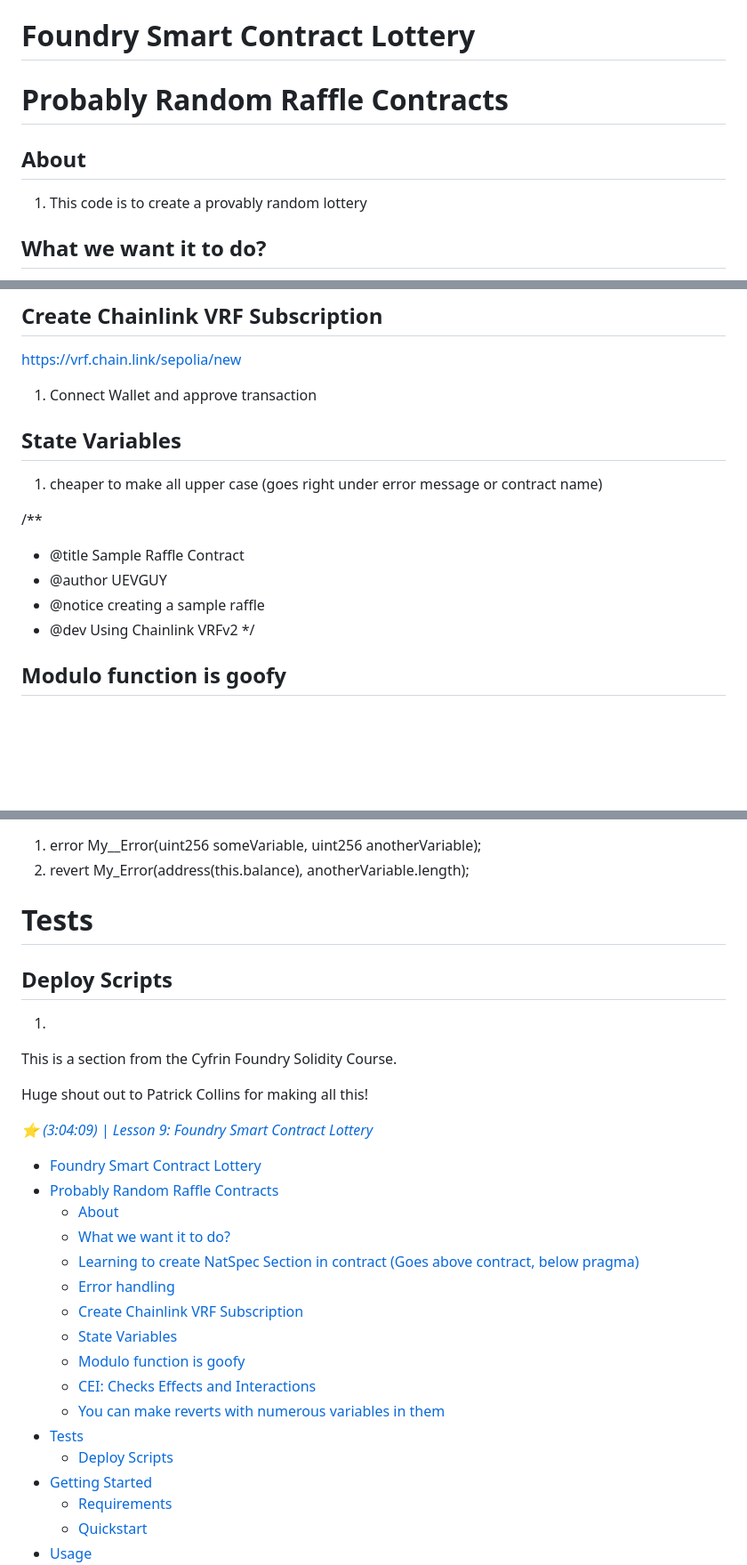
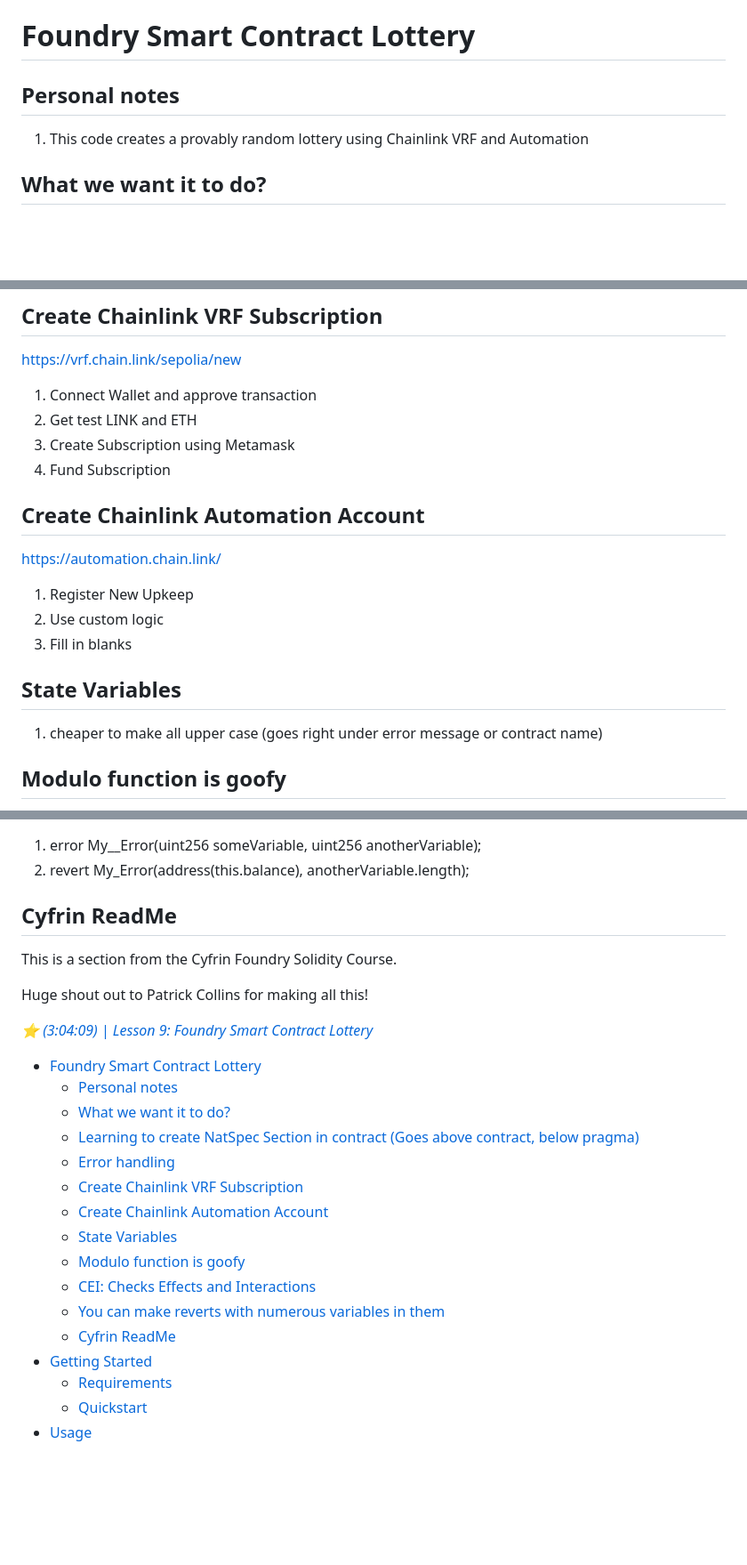
Before and after one commit to CPix18/SmartContractLottery, a Markdown page: README.md, 3 parts joined by grey strips. Shown at 89% size. Rendered like a GitHub page; blank space fills up the shorter version.

```diff
--- a/README.md
+++ b/README.md
@@ -1,10 +1,8 @@
 # Foundry Smart Contract Lottery
 
-# Probably Random Raffle Contracts
+## Personal notes
 
-## About
-
-1. This code is to create a provably random lottery
+1. This code creates a provably random lottery using Chainlink VRF and Automation
 
 
 ## What we want it to do?
@@ -29,17 +27,20 @@
 https://vrf.chain.link/sepolia/new
 
 1. Connect Wallet and approve transaction
+2. Get test LINK and ETH
+3. Create Subscription using Metamask
+4. Fund Subscription
+
+## Create Chainlink Automation Account
+
+https://automation.chain.link/
+
+1. Register New Upkeep
+2. Use custom logic
+3. Fill in blanks
 
 ## State Variables
 1. cheaper to make all upper case (goes right under error message or contract name)
-
-/**
- * @title Sample Raffle Contract
- * @author UEVGUY
- * @notice creating a sample raffle
- * @dev Using Chainlink VRFv2
- */
-
 
 ## Modulo function is goofy
 
@@ -55,11 +56,7 @@ https://vrf.chain.link/sepolia/new
 1. error My__Error(uint256 someVariable, uint256 anotherVariable);
 2. revert My_Error(address(this.balance), anotherVariable.length);
 
-# Tests
-
-## Deploy Scripts
-1.
-
+## Cyfrin ReadMe
 
 This is a section from the Cyfrin Foundry Solidity Course.
 
@@ -68,18 +65,17 @@ Huge shout out to Patrick Collins for making all this!
 *[⭐️ (3:04:09) | Lesson 9: Foundry Smart Contract Lottery](https://www.youtube.com/watch?v=sas02qSFZ74&t=11049s)*
 
 - [Foundry Smart Contract Lottery](#foundry-smart-contract-lottery)
-- [Probably Random Raffle Contracts](#probably-random-raffle-contracts)
-  - [About](#about)
+  - [Personal notes](#personal-notes)
   - [What we want it to do?](#what-we-want-it-to-do)
   - [Learning to create NatSpec Section in contract (Goes above contract, below pragma)](#learning-to-create-natspec-section-in-contract-goes-above-contract-below-pragma)
   - [Error handling](#error-handling)
   - [Create Chainlink VRF Subscription](#create-chainlink-vrf-subscription)
+  - [Create Chainlink Automation Account](#create-chainlink-automation-account)
   - [State Variables](#state-variables)
   - [Modulo function is goofy](#modulo-function-is-goofy)
   - [CEI: Checks Effects and Interactions](#cei-checks-effects-and-interactions)
   - [You can make reverts with numerous variables in them](#you-can-make-reverts-with-numerous-variables-in-them)
-- [Tests](#tests)
-  - [Deploy Scripts](#deploy-scripts)
+  - [Cyfrin ReadMe](#cyfrin-readme)
 - [Getting Started](#getting-started)
   - [Requirements](#requirements)
   - [Quickstart](#quickstart)
```
